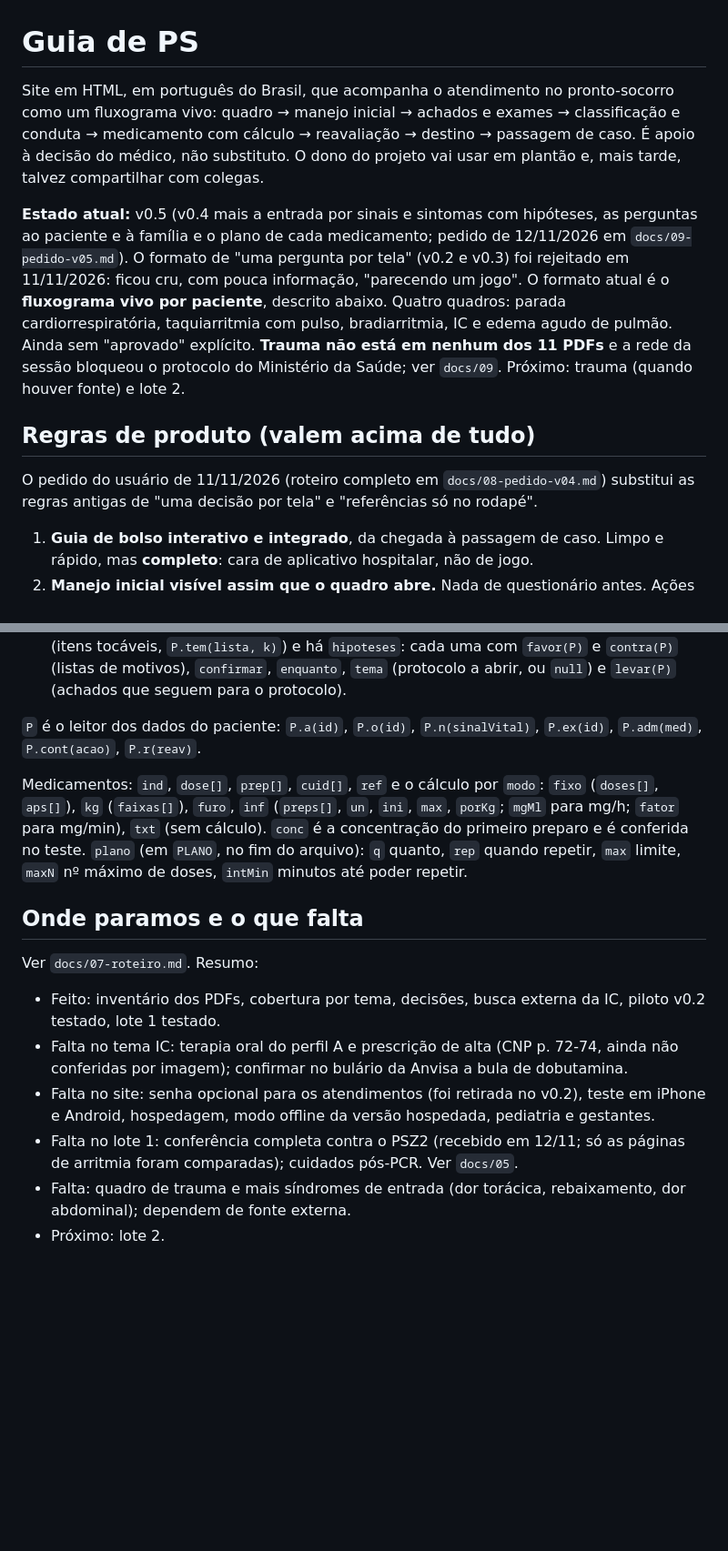
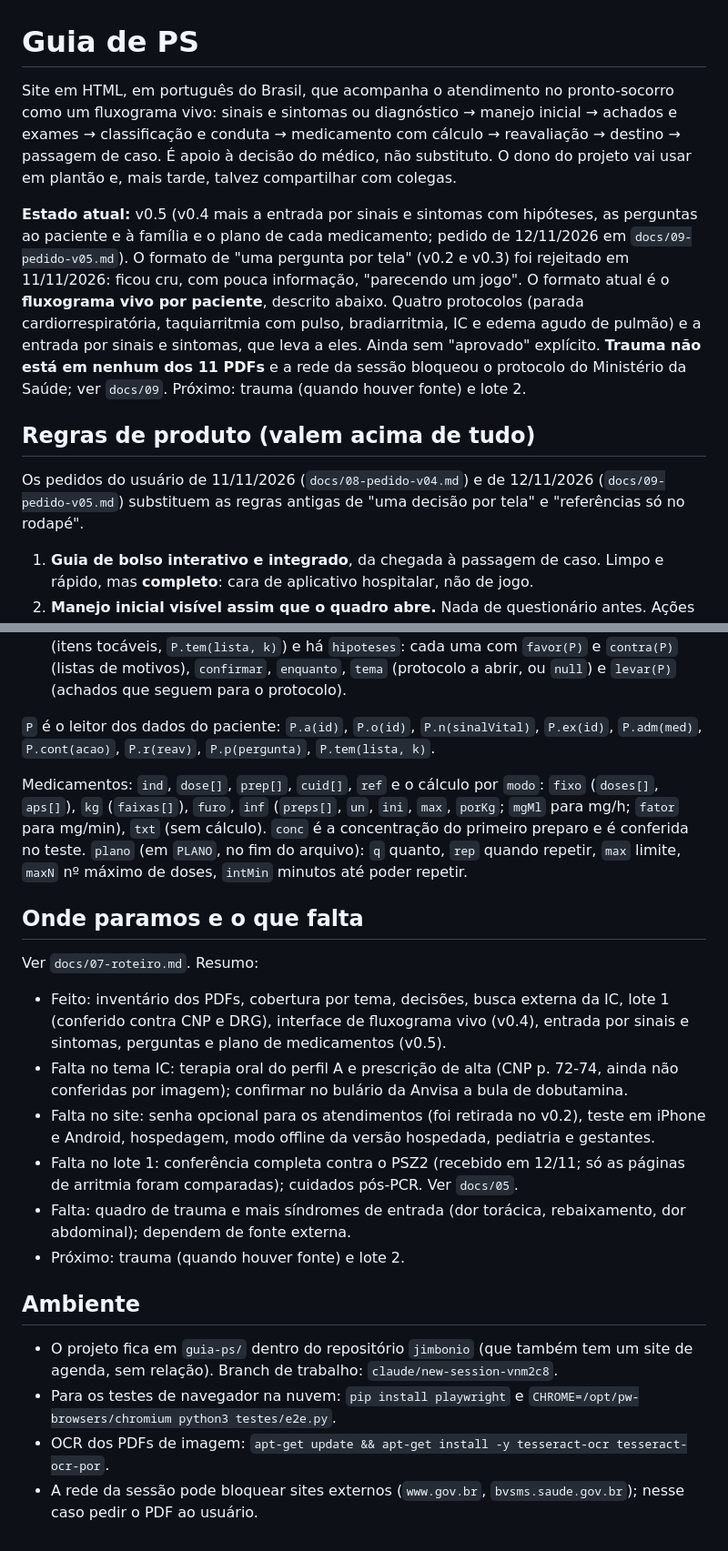
Before and after one commit to pablolacerda925-star/jimbonio, a Markdown page: guia-ps/CLAUDE.md, 2 parts joined by grey strips. Shown at 91% size. Rendered like a GitHub page; blank space fills up the shorter version.

Commit message:
Atualiza o CLAUDE.md do Guia de PS para o estado v0.5
Co-Authored-By: Claude Fable 5.2 <noreply@anthropic.com>
Claude-Session: https://claude.ai/code/session_01GWoRrC7LdCUfQLZyjLYWTf

```diff
--- a/guia-ps/CLAUDE.md
+++ b/guia-ps/CLAUDE.md
@@ -1,12 +1,12 @@
 # Guia de PS
 
-Site em HTML, em português do Brasil, que acompanha o atendimento no pronto-socorro como um fluxograma vivo: quadro → manejo inicial → achados e exames → classificação e conduta → medicamento com cálculo → reavaliação → destino → passagem de caso. É apoio à decisão do médico, não substituto. O dono do projeto vai usar em plantão e, mais tarde, talvez compartilhar com colegas.
+Site em HTML, em português do Brasil, que acompanha o atendimento no pronto-socorro como um fluxograma vivo: sinais e sintomas ou diagnóstico → manejo inicial → achados e exames → classificação e conduta → medicamento com cálculo → reavaliação → destino → passagem de caso. É apoio à decisão do médico, não substituto. O dono do projeto vai usar em plantão e, mais tarde, talvez compartilhar com colegas.
 
-**Estado atual:** v0.5 (v0.4 mais a entrada por sinais e sintomas com hipóteses, as perguntas ao paciente e à família e o plano de cada medicamento; pedido de 12/11/2026 em `docs/09-pedido-v05.md`). O formato de "uma pergunta por tela" (v0.2 e v0.3) foi rejeitado em 11/11/2026: ficou cru, com pouca informação, "parecendo um jogo". O formato atual é o **fluxograma vivo por paciente**, descrito abaixo. Quatro quadros: parada cardiorrespiratória, taquiarritmia com pulso, bradiarritmia, IC e edema agudo de pulmão. Ainda sem "aprovado" explícito. **Trauma não está em nenhum dos 11 PDFs** e a rede da sessão bloqueou o protocolo do Ministério da Saúde; ver `docs/09`. Próximo: trauma (quando houver fonte) e lote 2.
+**Estado atual:** v0.5 (v0.4 mais a entrada por sinais e sintomas com hipóteses, as perguntas ao paciente e à família e o plano de cada medicamento; pedido de 12/11/2026 em `docs/09-pedido-v05.md`). O formato de "uma pergunta por tela" (v0.2 e v0.3) foi rejeitado em 11/11/2026: ficou cru, com pouca informação, "parecendo um jogo". O formato atual é o **fluxograma vivo por paciente**, descrito abaixo. Quatro protocolos (parada cardiorrespiratória, taquiarritmia com pulso, bradiarritmia, IC e edema agudo de pulmão) e a entrada por sinais e sintomas, que leva a eles. Ainda sem "aprovado" explícito. **Trauma não está em nenhum dos 11 PDFs** e a rede da sessão bloqueou o protocolo do Ministério da Saúde; ver `docs/09`. Próximo: trauma (quando houver fonte) e lote 2.
 
 ## Regras de produto (valem acima de tudo)
 
-O pedido do usuário de 11/11/2026 (roteiro completo em `docs/08-pedido-v04.md`) substitui as regras antigas de "uma decisão por tela" e "referências só no rodapé".
+Os pedidos do usuário de 11/11/2026 (`docs/08-pedido-v04.md`) e de 12/11/2026 (`docs/09-pedido-v05.md`) substituem as regras antigas de "uma decisão por tela" e "referências só no rodapé".
 
 1. **Guia de bolso interativo e integrado**, da chegada à passagem de caso. Limpo e rápido, mas **completo**: cara de aplicativo hospitalar, não de jogo.
 2. **Manejo inicial visível assim que o quadro abre.** Nada de questionário antes. Ações urgentes continuam à vista enquanto se investiga.
@@ -76,7 +76,7 @@ Cada quadro (tema) tem:
 - `perguntar`: `{ paciente: [], familia: [] }`, definido em `PERG` no fim do arquivo. `P.p(id)` lê a resposta ("s", "n", "ns").
 - Só no quadro `sind` (entrada por sinais e sintomas): `investigar` aceita `tipo: "lista"` (itens tocáveis, `P.tem(lista, k)`) e há `hipoteses`: cada uma com `favor(P)` e `contra(P)` (listas de motivos), `confirmar`, `enquanto`, `tema` (protocolo a abrir, ou `null`) e `levar(P)` (achados que seguem para o protocolo).
 
-`P` é o leitor dos dados do paciente: `P.a(id)`, `P.o(id)`, `P.n(sinalVital)`, `P.ex(id)`, `P.adm(med)`, `P.cont(acao)`, `P.r(reav)`.
+`P` é o leitor dos dados do paciente: `P.a(id)`, `P.o(id)`, `P.n(sinalVital)`, `P.ex(id)`, `P.adm(med)`, `P.cont(acao)`, `P.r(reav)`, `P.p(pergunta)`, `P.tem(lista, k)`.
 
 Medicamentos: `ind`, `dose[]`, `prep[]`, `cuid[]`, `ref` e o cálculo por `modo`: `fixo` (`doses[]`, `aps[]`), `kg` (`faixas[]`), `furo`, `inf` (`preps[]`, `un`, `ini`, `max`, `porKg`; `mgMl` para mg/h; `fator` para mg/min), `txt` (sem cálculo). `conc` é a concentração do primeiro preparo e é conferida no teste. `plano` (em `PLANO`, no fim do arquivo): `q` quanto, `rep` quando repetir, `max` limite, `maxN` nº máximo de doses, `intMin` minutos até poder repetir.
 
@@ -84,9 +84,16 @@ Medicamentos: `ind`, `dose[]`, `prep[]`, `cuid[]`, `ref` e o cálculo por `modo`
 
 Ver `docs/07-roteiro.md`. Resumo:
 
-- Feito: inventário dos PDFs, cobertura por tema, decisões, busca externa da IC, piloto v0.2 testado, lote 1 testado.
+- Feito: inventário dos PDFs, cobertura por tema, decisões, busca externa da IC, lote 1 (conferido contra CNP e DRG), interface de fluxograma vivo (v0.4), entrada por sinais e sintomas, perguntas e plano de medicamentos (v0.5).
 - Falta no tema IC: terapia oral do perfil A e prescrição de alta (CNP p. 72-74, ainda não conferidas por imagem); confirmar no bulário da Anvisa a bula de dobutamina.
 - Falta no site: senha opcional para os atendimentos (foi retirada no v0.2), teste em iPhone e Android, hospedagem, modo offline da versão hospedada, pediatria e gestantes.
 - Falta no lote 1: conferência completa contra o PSZ2 (recebido em 12/11; só as páginas de arritmia foram comparadas); cuidados pós-PCR. Ver `docs/05`.
 - Falta: quadro de trauma e mais síndromes de entrada (dor torácica, rebaixamento, dor abdominal); dependem de fonte externa.
-- Próximo: lote 2.
+- Próximo: trauma (quando houver fonte) e lote 2.
+
+## Ambiente
+
+- O projeto fica em `guia-ps/` dentro do repositório `jimbonio` (que também tem um site de agenda, sem relação). Branch de trabalho: `claude/new-session-vnm2c8`.
+- Para os testes de navegador na nuvem: `pip install playwright` e `CHROME=/opt/pw-browsers/chromium python3 testes/e2e.py`.
+- OCR dos PDFs de imagem: `apt-get update && apt-get install -y tesseract-ocr tesseract-ocr-por`.
+- A rede da sessão pode bloquear sites externos (`www.gov.br`, `bvsms.saude.gov.br`); nesse caso pedir o PDF ao usuário.
```
Also changed, not shown: other parts of guia-ps/CLAUDE.md (+3 -3 lines).
